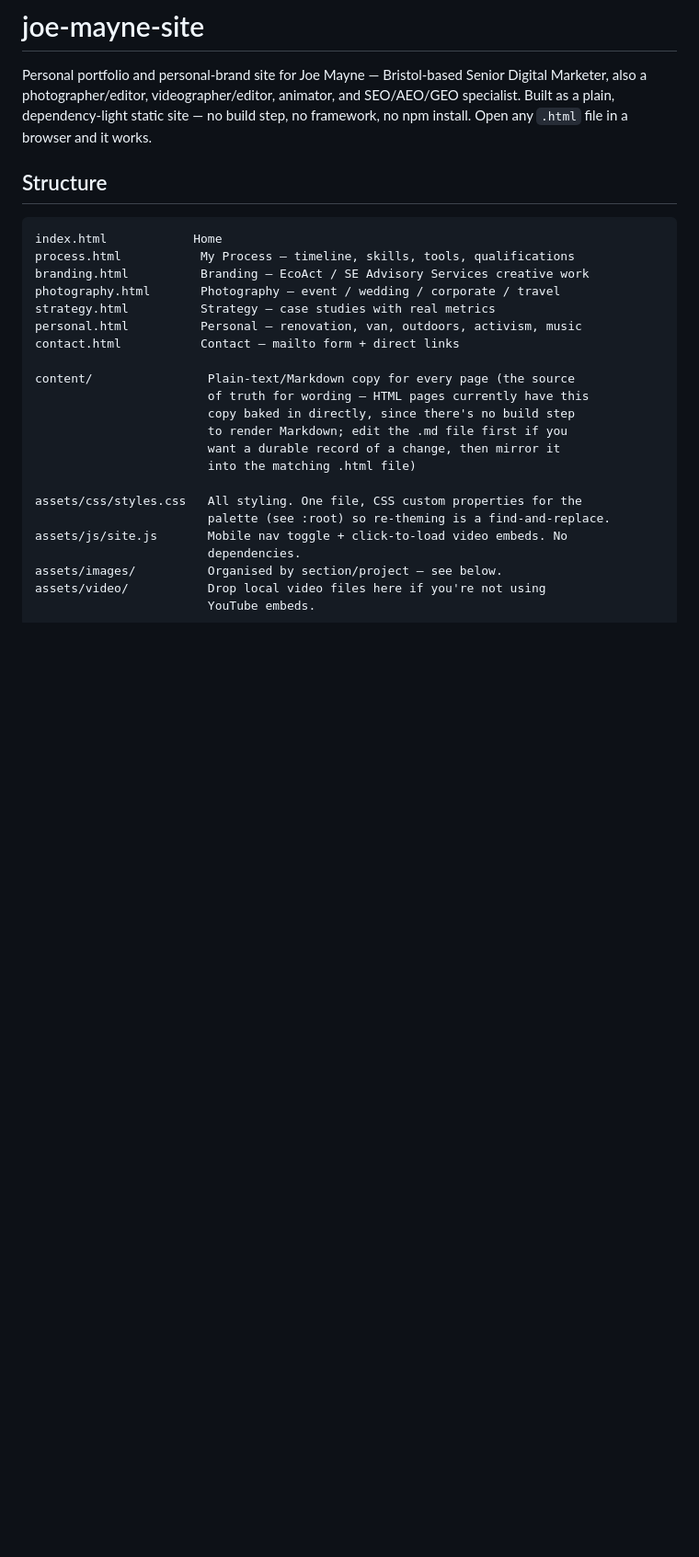
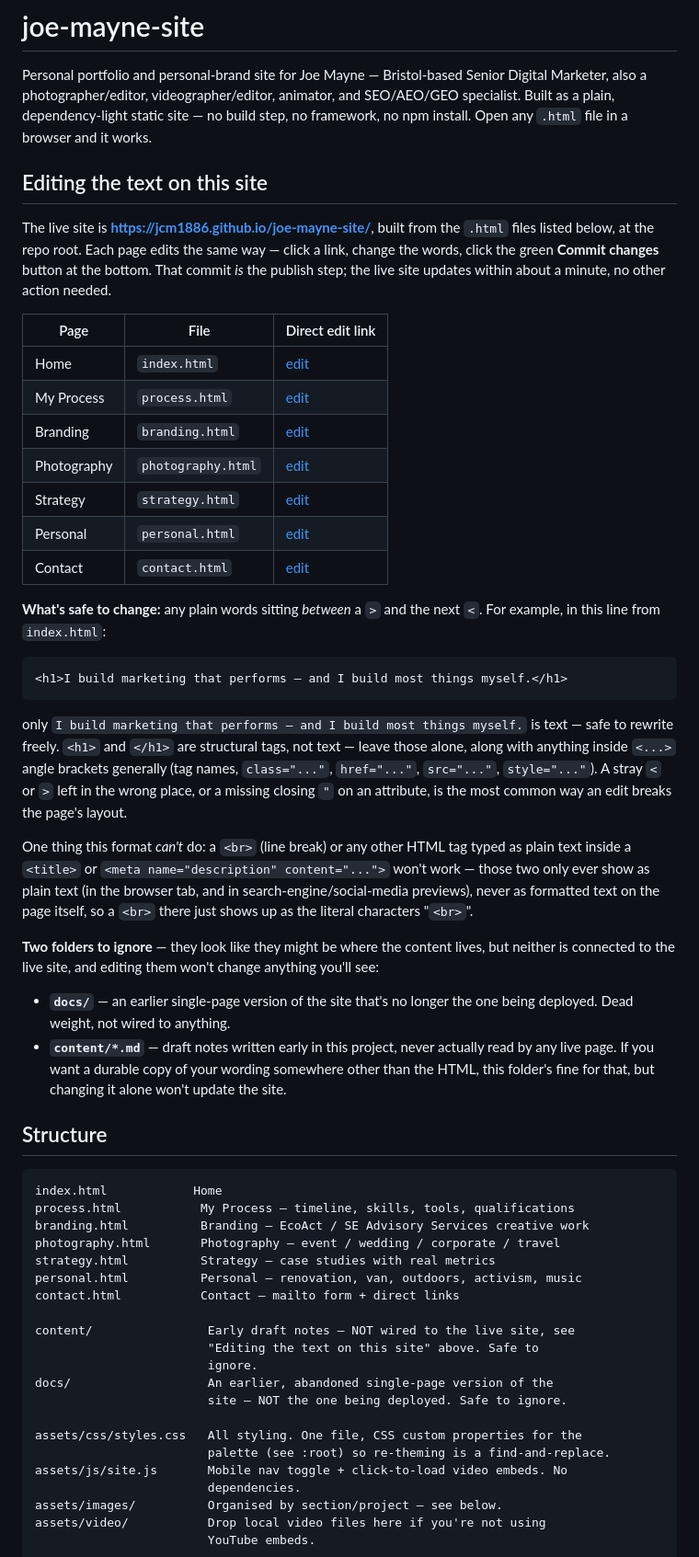
Before and after one commit to JCM1886/joe-mayne-site, a Markdown page: README.md, the part around one of its changes. Shown at 92% size. Drawn GitHub-style; blank space fills up the shorter version.

Commit message:
Add a self-serve guide for editing the site's text
Direct edit link per page, a concrete example of what's text
(safe to change) vs. markup (leave alone), and the <br>-in-title/meta
gotcha we hit twice this week. Also corrects two stale/misleading
bits: content/*.md was described as "the source of truth" when it's
actually disconnected from every live page, and Deploying read like
GitHub Pages setup was still a future step when it's been live and
auto-deploying on every push for days. Both now say plainly what
they are so they stop being mistaken for where to make changes.

Co-Authored-By: Claude Sonnet 5 <noreply@anthropic.com>
Claude-Session: https://claude.ai/code/session_018iDNN61TnEwRQqbNumjRFF

````diff
--- a/README.md
+++ b/README.md
@@ -5,6 +5,55 @@ Digital Marketer, also a photographer/editor, videographer/editor, animator,
 and SEO/AEO/GEO specialist. Built as a plain, dependency-light static site —
 no build step, no framework, no npm install. Open any `.html` file in a
 browser and it works.
+
+## Editing the text on this site
+
+The live site is **https://jcm1886.github.io/joe-mayne-site/**, built from
+the `.html` files listed below, at the repo root. Each page edits the same
+way — click a link, change the words, click the green **Commit changes**
+button at the bottom. That commit *is* the publish step; the live site
+updates within about a minute, no other action needed.
+
+| Page | File | Direct edit link |
+|---|---|---|
+| Home | `index.html` | [edit](https://github.com/JCM1886/joe-mayne-site/edit/main/index.html) |
+| My Process | `process.html` | [edit](https://github.com/JCM1886/joe-mayne-site/edit/main/process.html) |
+| Branding | `branding.html` | [edit](https://github.com/JCM1886/joe-mayne-site/edit/main/branding.html) |
+| Photography | `photography.html` | [edit](https://github.com/JCM1886/joe-mayne-site/edit/main/photography.html) |
+| Strategy | `strategy.html` | [edit](https://github.com/JCM1886/joe-mayne-site/edit/main/strategy.html) |
+| Personal | `personal.html` | [edit](https://github.com/JCM1886/joe-mayne-site/edit/main/personal.html) |
+| Contact | `contact.html` | [edit](https://github.com/JCM1886/joe-mayne-site/edit/main/contact.html) |
+
+**What's safe to change:** any plain words sitting *between* a `>` and the
+next `<`. For example, in this line from `index.html`:
+
+```html
+<h1>I build marketing that performs — and I build most things myself.</h1>
+```
+
+only `I build marketing that performs — and I build most things myself.` is
+text — safe to rewrite freely. `<h1>` and `</h1>` are structural tags, not
+text — leave those alone, along with anything inside `<...>` angle brackets
+generally (tag names, `class="..."`, `href="..."`, `src="..."`, `style="..."`).
+A stray `<` or `>` left in the wrong place, or a missing closing `"` on an
+attribute, is the most common way an edit breaks the page's layout.
+
+One thing this format *can't* do: a `<br>` (line break) or any other HTML
+tag typed as plain text inside a `<title>` or `<meta name="description"
+content="...">` won't work — those two only ever show as plain text (in the
+browser tab, and in search-engine/social-media previews), never as
+formatted text on the page itself, so a `<br>` there just shows up as the
+literal characters "`<br>`".
+
+**Two folders to ignore** — they look like they might be where the content
+lives, but neither is connected to the live site, and editing them won't
+change anything you'll see:
+- **`docs/`** — an earlier single-page version of the site that's no longer
+  the one being deployed. Dead weight, not wired to anything.
+- **`content/*.md`** — draft notes written early in this project, never
+  actually read by any live page. If you want a durable copy of your
+  wording somewhere other than the HTML, this folder's fine for that, but
+  changing it alone won't update the site.
 
 ## Structure
 
@@ -17,12 +66,11 @@ strategy.html          Strategy — case studies with real metrics
 personal.html          Personal — renovation, van, outdoors, activism, music
 contact.html           Contact — mailto form + direct links
 
-content/                Plain-text/Markdown copy for every page (the source
-                        of truth for wording — HTML pages currently have this
-                        copy baked in directly, since there's no build step
-                        to render Markdown; edit the .md file first if you
-                        want a durable record of a change, then mirror it
-                        into the matching .html file)
+content/                Early draft notes — NOT wired to the live site, see
+                        "Editing the text on this site" above. Safe to
+                        ignore.
+docs/                   An earlier, abandoned single-page version of the
+                        site — NOT the one being deployed. Safe to ignore.
 
 assets/css/styles.css   All styling. One file, CSS custom properties for the
                         palette (see :root) so re-theming is a find-and-replace.
````
Also changed, not shown: other parts of README.md (+9 -10 lines).
